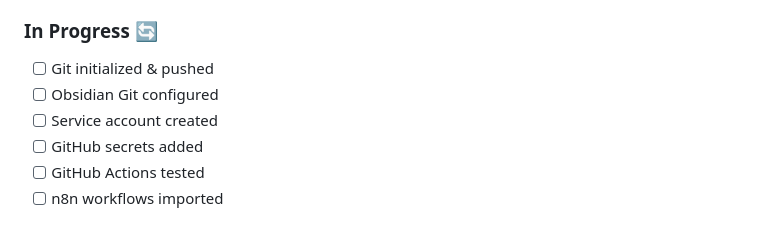
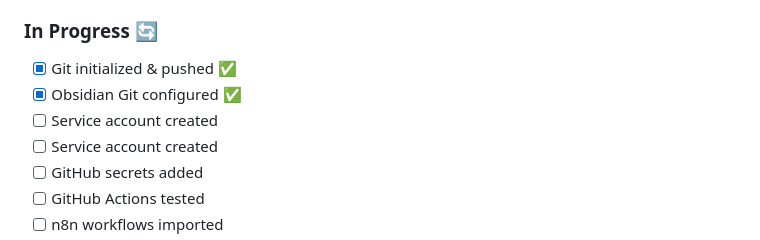
Before and after one commit to raymaizing-id/llm-custom, a Markdown page: 00-inbox/SETUP-PROGRESS.md, the part around the change. Drawn GitHub-style.

```diff
--- a/00-inbox/SETUP-PROGRESS.md
+++ b/00-inbox/SETUP-PROGRESS.md
@@ -316,8 +316,9 @@ const CONFIG = {
 - [x] Google Drive folder created
 
 ### In Progress 🔄
-- [ ] Git initialized & pushed
-- [ ] Obsidian Git configured
+- [x] Git initialized & pushed ✅
+- [x] Obsidian Git configured ✅
+- [ ] Service account created
 - [ ] Service account created
 - [ ] GitHub secrets added
 - [ ] GitHub Actions tested
```
